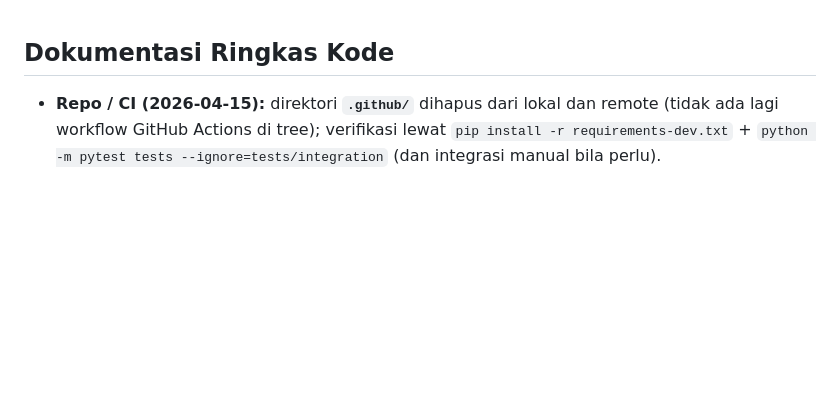
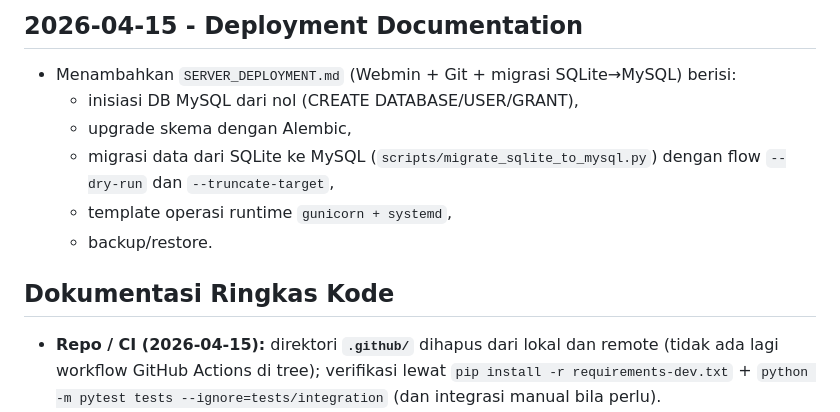
Before and after one commit to amaldevice/webdash_neraca_v2, a Markdown page: planning.md, the part around the change. Rendered like a GitHub page; blank space fills up the shorter version.

Commit message:
docs: add webmin deployment tutorial
Made-with: Cursor

```diff
--- a/planning.md
+++ b/planning.md
@@ -1,3 +1,11 @@
+## 2026-04-15 - Deployment Documentation
+
+- Menambahkan `SERVER_DEPLOYMENT.md` (Webmin + Git + migrasi SQLite→MySQL) berisi:
+  - inisiasi DB MySQL dari nol (CREATE DATABASE/USER/GRANT),
+  - upgrade skema dengan Alembic,
+  - migrasi data dari SQLite ke MySQL (`scripts/migrate_sqlite_to_mysql.py`) dengan flow `--dry-run` dan `--truncate-target`,
+  - template operasi runtime `gunicorn + systemd`,
+  - backup/restore.
 
 ## Dokumentasi Ringkas Kode
 - **Repo / CI (2026-04-15):** direktori **`.github/`** dihapus dari lokal dan remote (tidak ada lagi workflow GitHub Actions di tree); verifikasi lewat `pip install -r requirements-dev.txt` + `python -m pytest tests --ignore=tests/integration` (dan integrasi manual bila perlu).
```
Also changed, not shown: SERVER_DEPLOYMENT.md (added, +247 -0 lines).
